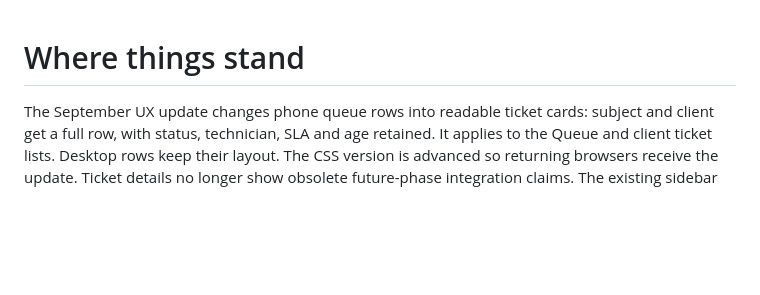
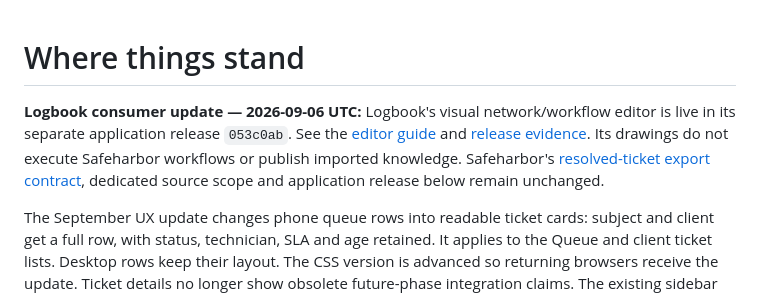
Before and after one commit to Seckcey/8_west_helpdesk, a Markdown page: docs/where-things-stand.md, the part around the change. GitHub-like rendering; blank space fills up the shorter version.

```diff
--- a/docs/where-things-stand.md
+++ b/docs/where-things-stand.md
@@ -1,4 +1,12 @@
 # Where things stand
+
+**Logbook consumer update — 2026-09-06 UTC:** Logbook's visual network/workflow
+editor is live in its separate application release `053c0ab`. See the
+[editor guide](https://github.com/Seckcey/8_west_logbook/blob/main/docs/operations/diagram-editor-guide.md)
+and [release evidence](https://github.com/Seckcey/8_west_logbook/blob/main/docs/evidence/diagram-editor-release-2026-09-06.md).
+Its drawings do not execute Safeharbor workflows or publish imported knowledge.
+Safeharbor's [resolved-ticket export contract](logbook-export-contract.md),
+dedicated source scope and application release below remain unchanged.
 
 The September UX update changes phone queue rows into readable ticket cards:
 subject and client get a full row, with status, technician, SLA and age retained.
```
Also changed, not shown: docs/customer-journey-operations.md (+13 -9 lines), docs/logbook-export-contract.md (+8 -0 lines).
